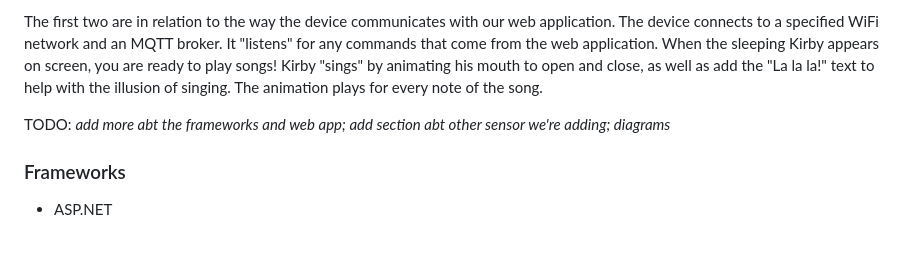
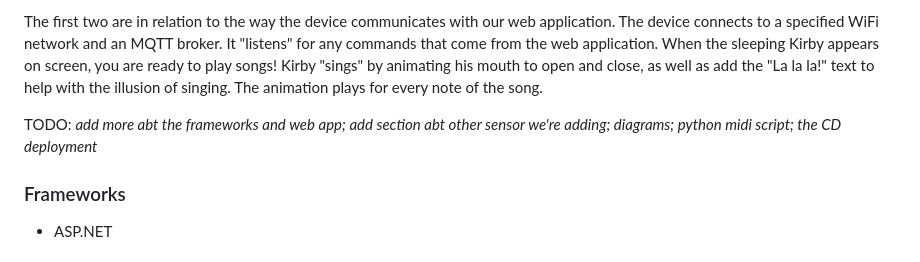
Before and after one commit to teoportase/BOOMbox, a Markdown page: README.md, the part around the change. GitHub-like rendering.

Commit message:
#19 Update README.md

```diff
--- a/README.md
+++ b/README.md
@@ -20,7 +20,7 @@ The hardware for this project is a [Seeed Wio Terminal](https://www.seeedstudio.
 
 The first two are in relation to the way the device communicates with our web application. The device connects to a specified WiFi network and an MQTT broker. It "listens" for any commands that come from the web application. When the sleeping Kirby appears on screen, you are ready to play songs! Kirby "sings" by animating his mouth to open and close, as well as add the "La la la!" text to help with the illusion of singing. The animation plays for every note of the song.
 
-TODO: *add more abt the frameworks and web app; add section abt other sensor we're adding; diagrams*
+TODO: *add more abt the frameworks and web app; add section abt other sensor we're adding; diagrams; python midi script; the CD deployment*
 
 ### Frameworks
 - ASP.NET
```
